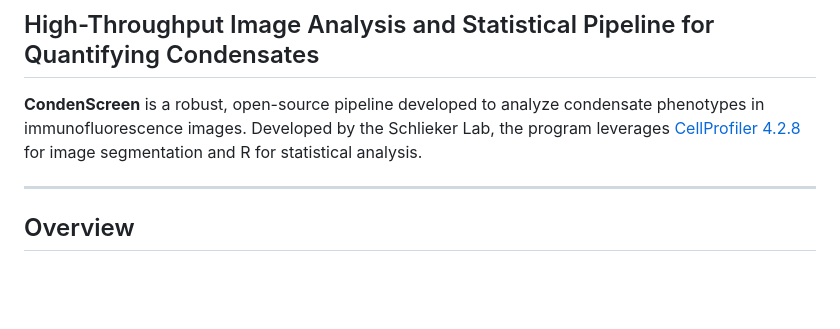
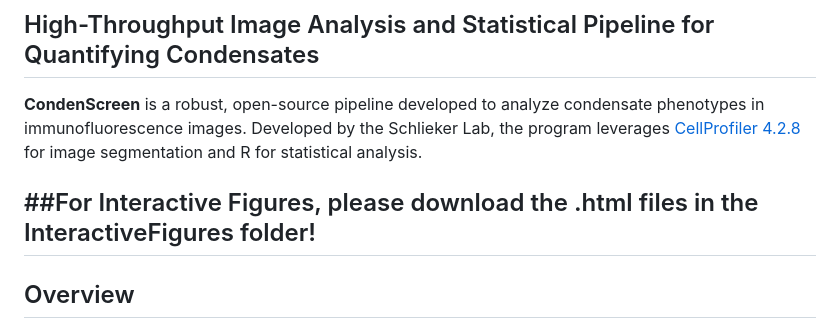
Before and after one commit to SchliekerLab/Condenscreen-v1.1, a Markdown page: README.md, the part around the change. Rendered like a GitHub page; blank space fills up the shorter version.

```diff
--- a/README.md
+++ b/README.md
@@ -4,6 +4,7 @@
 
 **CondenScreen** is a robust, open-source pipeline developed to analyze condensate phenotypes in immunofluorescence images. Developed by the Schlieker Lab, the program leverages [CellProfiler 4.2.8](https://cellprofiler.org/) for image segmentation and R for statistical analysis.
 
+##For Interactive Figures, please download the .html files in the InteractiveFigures folder!
 ---
 
 ## Overview
```
